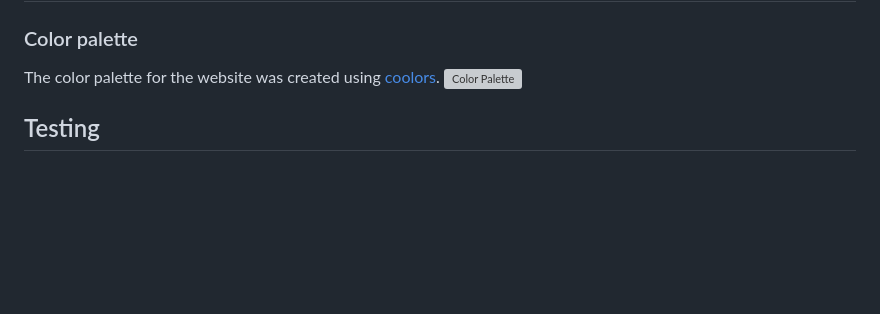
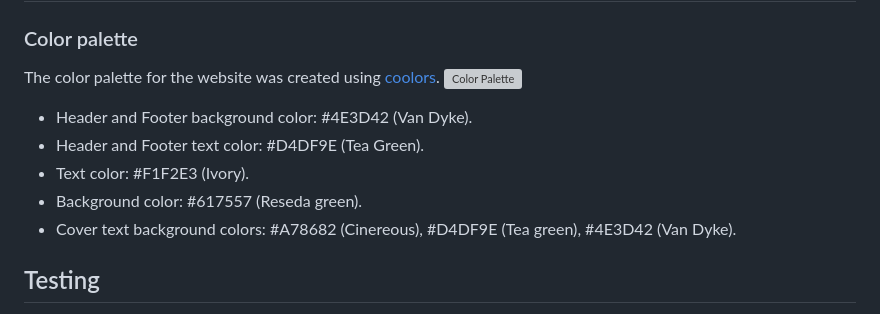
Before and after one commit to Willr-hawkins/summit-to-share, a Markdown page: README.md, the part around the change. GitHub-like rendering; blank space fills up the shorter version; grey boxes are pictures that could not be loaded.

Commit message:
docs: Add color info in README.md file

```diff
--- a/README.md
+++ b/README.md
@@ -78,6 +78,12 @@ In addition, you may also use this section to discuss plans for additional featu
 The color palette for the website was created using [coolors](https://coolors.co/).
 ![Color Palette](https://github.com/Willr-hawkins/summit-to-share/assets/148203271/9a0fcd4b-2cd8-4532-8f42-ebb0599fb6cc)
 
+- Header and Footer background color: #4E3D42 (Van Dyke).
+- Header and Footer text color: #D4DF9E (Tea Green).
+- Text color: #F1F2E3 (Ivory).
+- Background color: #617557 (Reseda green).
+- Cover text background colors: #A78682 (Cinereous), #D4DF9E (Tea green), #4E3D42 (Van Dyke).
+
 ## Testing
 
 In this section, you need to convince the assessor that you have conducted enough testing to legitimately believe that the site works well. Essentially, in this part you will want to go over all of your project’s features and ensure that they all work as intended, with the project providing an easy and straightforward way for the users to achieve their goals.
```
